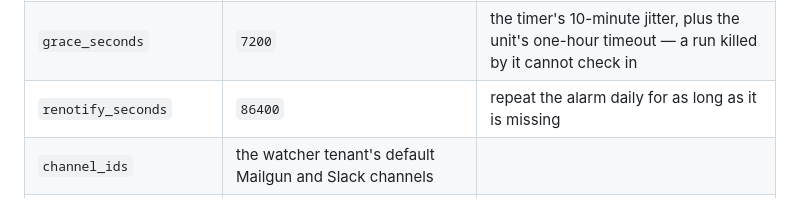
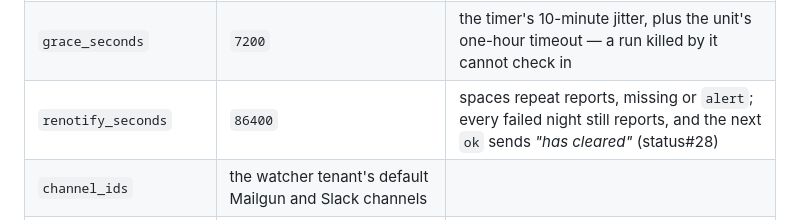
Before and after one commit to CannObserv/watcher, a Markdown page: docs/RECOVERY.md, the part around the change. Drawn GitHub-style.

Commit message:
#359 docs: RECOVERY — renotify_seconds spaces alert reports too; the "has cleared" notice
co-status (CannObserv/status#28) groups a run of `alert` check-ins into one
fault. Every failed night still reports; the next `ok` sends "has cleared".

Co-Authored-By: Claude Opus 5.5 <noreply@anthropic.com>

```diff
--- a/docs/RECOVERY.md
+++ b/docs/RECOVERY.md
@@ -141,7 +141,7 @@ not here. The monitor:
 |---|---|---|
 | `interval_seconds` | `86400` | one run a night |
 | `grace_seconds` | `7200` | the timer's 10-minute jitter, plus the unit's one-hour timeout — a run killed by it cannot check in |
-| `renotify_seconds` | `86400` | repeat the alarm daily for as long as it is missing |
+| `renotify_seconds` | `86400` | spaces repeat reports, missing or `alert`; every failed night still reports, and the next `ok` sends *"has cleared"* (status#28) |
 | `channel_ids` | the watcher tenant's default Mailgun and Slack channels | |
 | `title_template` / `body_template` | `watcher backup {{ outcome }} on {{ source_host }}` / `{{ error }}` | rendered for an `alert` only |
 | `enabled` | `true`, stated | the first trap below |
```
